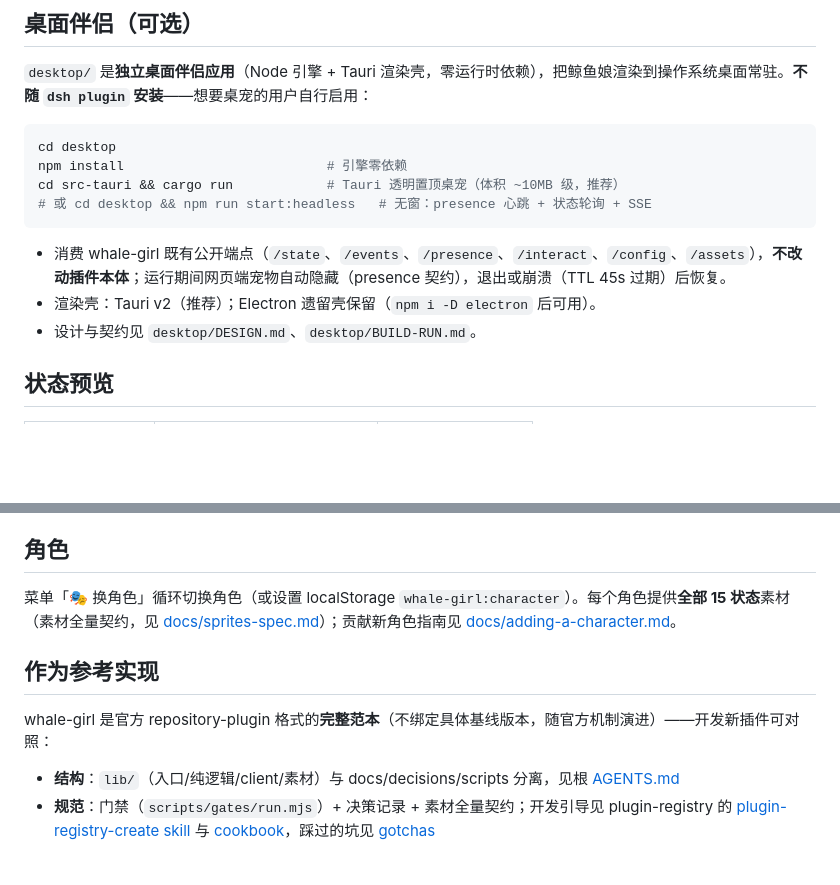
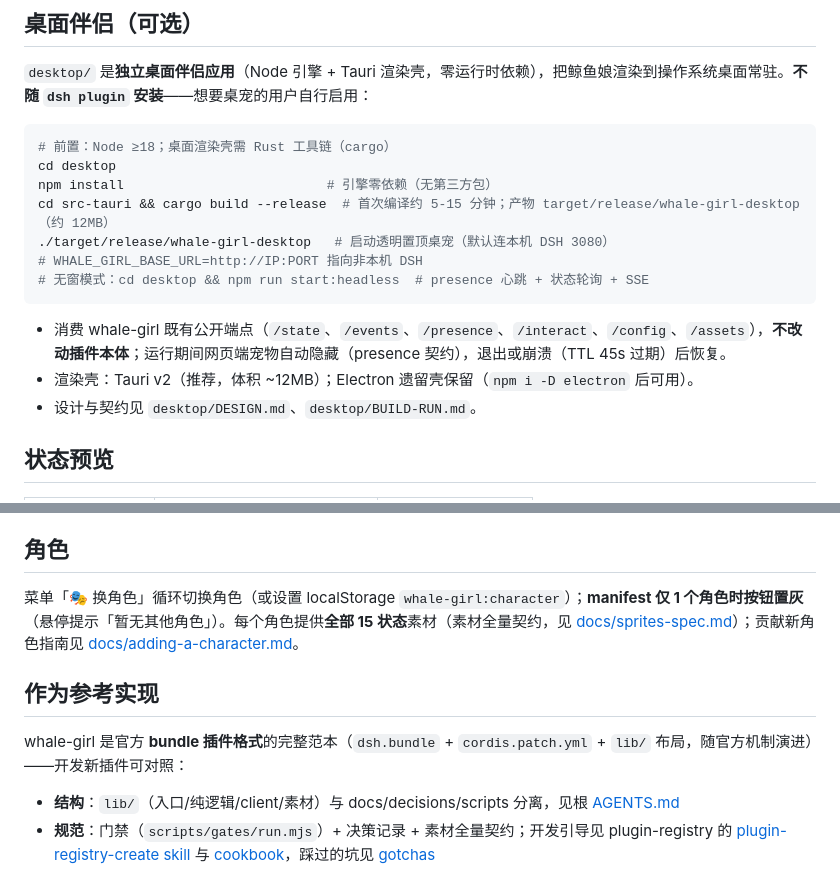
Before and after one commit to fill5200/Whale_Girl_Background, a Markdown page: README.md, 2 parts joined by grey strips. Drawn GitHub-style; blank space fills up the shorter version.

Commit message:
docs: README 对齐现状——桌宠前置/构建说明、bundle 格式、单角色置灰
- 桌面伴侣节：补 cargo 前置、cargo build --release（12MB 产物）、
  WHALE_GIRL_BASE_URL、无窗模式说明（cargo run 是 debug 且首次编几分钟）
- 作为参考实现：repository-plugin 旧格式描述改为官方 bundle 格式
  （0811 已移除旧机制，与安装节一致）
- 角色节：注明 manifest 单角色时换角色按钮置灰

````diff
--- a/README.md
+++ b/README.md
@@ -48,14 +48,17 @@ dsh plugin --profile web add "github:vlln/whale-girl#main"   # 推荐：git 源
 `desktop/` 是**独立桌面伴侣应用**（Node 引擎 + Tauri 渲染壳，零运行时依赖），把鲸鱼娘渲染到操作系统桌面常驻。**不随 `dsh plugin` 安装**——想要桌宠的用户自行启用：
 
 ```sh
+# 前置：Node ≥18；桌面渲染壳需 Rust 工具链（cargo）
 cd desktop
-npm install                          # 引擎零依赖
-cd src-tauri && cargo run            # Tauri 透明置顶桌宠（体积 ~10MB 级，推荐）
-# 或 cd desktop && npm run start:headless   # 无窗：presence 心跳 + 状态轮询 + SSE
+npm install                          # 引擎零依赖（无第三方包）
+cd src-tauri && cargo build --release  # 首次编译约 5-15 分钟；产物 target/release/whale-girl-desktop（约 12MB）
+./target/release/whale-girl-desktop   # 启动透明置顶桌宠（默认连本机 DSH 3080）
+# WHALE_GIRL_BASE_URL=http://IP:PORT 指向非本机 DSH
+# 无窗模式：cd desktop && npm run start:headless  # presence 心跳 + 状态轮询 + SSE
 ```
 
 - 消费 whale-girl 既有公开端点（`/state`、`/events`、`/presence`、`/interact`、`/config`、`/assets`），**不改动插件本体**；运行期间网页端宠物自动隐藏（presence 契约），退出或崩溃（TTL 45s 过期）后恢复。
-- 渲染壳：Tauri v2（推荐）；Electron 遗留壳保留（`npm i -D electron` 后可用）。
+- 渲染壳：Tauri v2（推荐，体积 ~12MB）；Electron 遗留壳保留（`npm i -D electron` 后可用）。
 - 设计与契约见 `desktop/DESIGN.md`、`desktop/BUILD-RUN.md`。
 
 ## 状态预览
@@ -96,11 +99,11 @@ whale-girl:
 
 ## 角色
 
-菜单「🎭 换角色」循环切换角色（或设置 localStorage `whale-girl:character`）。每个角色提供**全部 15 状态**素材（素材全量契约，见 [docs/sprites-spec.md](docs/sprites-spec.md)）；贡献新角色指南见 [docs/adding-a-character.md](docs/adding-a-character.md)。
+菜单「🎭 换角色」循环切换角色（或设置 localStorage `whale-girl:character`）；**manifest 仅 1 个角色时按钮置灰**（悬停提示「暂无其他角色」）。每个角色提供**全部 15 状态**素材（素材全量契约，见 [docs/sprites-spec.md](docs/sprites-spec.md)）；贡献新角色指南见 [docs/adding-a-character.md](docs/adding-a-character.md)。
 
 ## 作为参考实现
 
-whale-girl 是官方 repository-plugin 格式的**完整范本**（不绑定具体基线版本，随官方机制演进）——开发新插件可对照：
+whale-girl 是官方 **bundle 插件格式**的完整范本（`dsh.bundle` + `cordis.patch.yml` + `lib/` 布局，随官方机制演进）——开发新插件可对照：
 
 - **结构**：`lib/`（入口/纯逻辑/client/素材）与 docs/decisions/scripts 分离，见根 [AGENTS.md](AGENTS.md)
 - **规范**：门禁（`scripts/gates/run.mjs`）+ 决策记录 + 素材全量契约；开发引导见 plugin-registry 的 [plugin-registry-create skill](https://github.com/vlln/plugin-registry/tree/main/skills/plugin-registry-create) 与 [cookbook](https://github.com/vlln/plugin-registry/blob/main/docs/cookbook/creating-a-repository-plugin.md)，踩过的坑见 [gotchas](https://github.com/vlln/plugin-registry/blob/main/skills/plugin-registry-create/references/gotchas.md)
````
